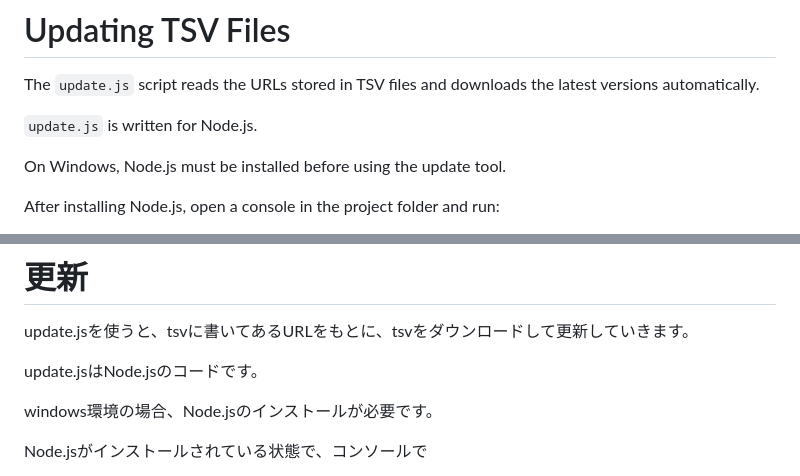
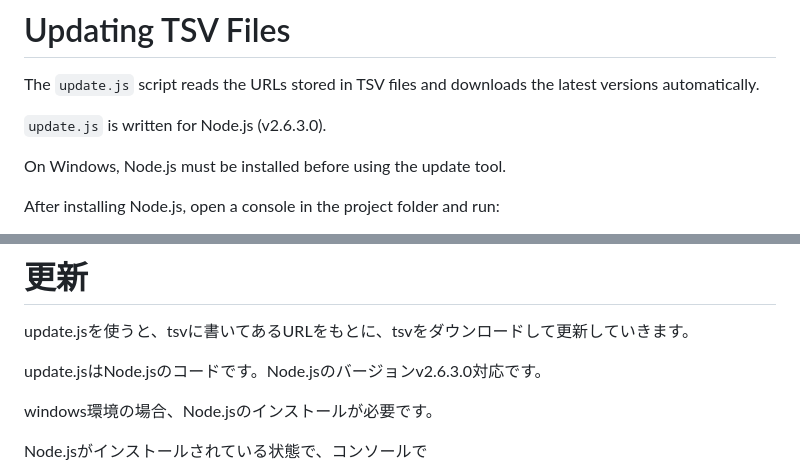
Before and after one commit to soranowataru/Mini-Search-Engine-For-JavaScript, a Markdown page: README.md, 2 parts joined by grey strips. Drawn GitHub-style.

```diff
--- a/README.md
+++ b/README.md
@@ -112,7 +112,7 @@ Site Name Example B	https://art.example.com	art illustration	Illustration site
 
 The `update.js` script reads the URLs stored in TSV files and downloads the latest versions automatically.
 
-`update.js` is written for Node.js.
+`update.js` is written for Node.js (v2.6.3.0).
 
 On Windows, Node.js must be installed before using the update tool.
 
@@ -371,7 +371,7 @@ Site Name Example B	https://art.example.com	art illustration	Illustration site
 
 update.jsを使うと、tsvに書いてあるURLをもとに、tsvをダウンロードして更新していきます。
 
-update.jsはNode.jsのコードです。
+update.jsはNode.jsのコードです。Node.jsのバージョンv2.6.3.0対応です。
 
 windows環境の場合、Node.jsのインストールが必要です。
 
```
